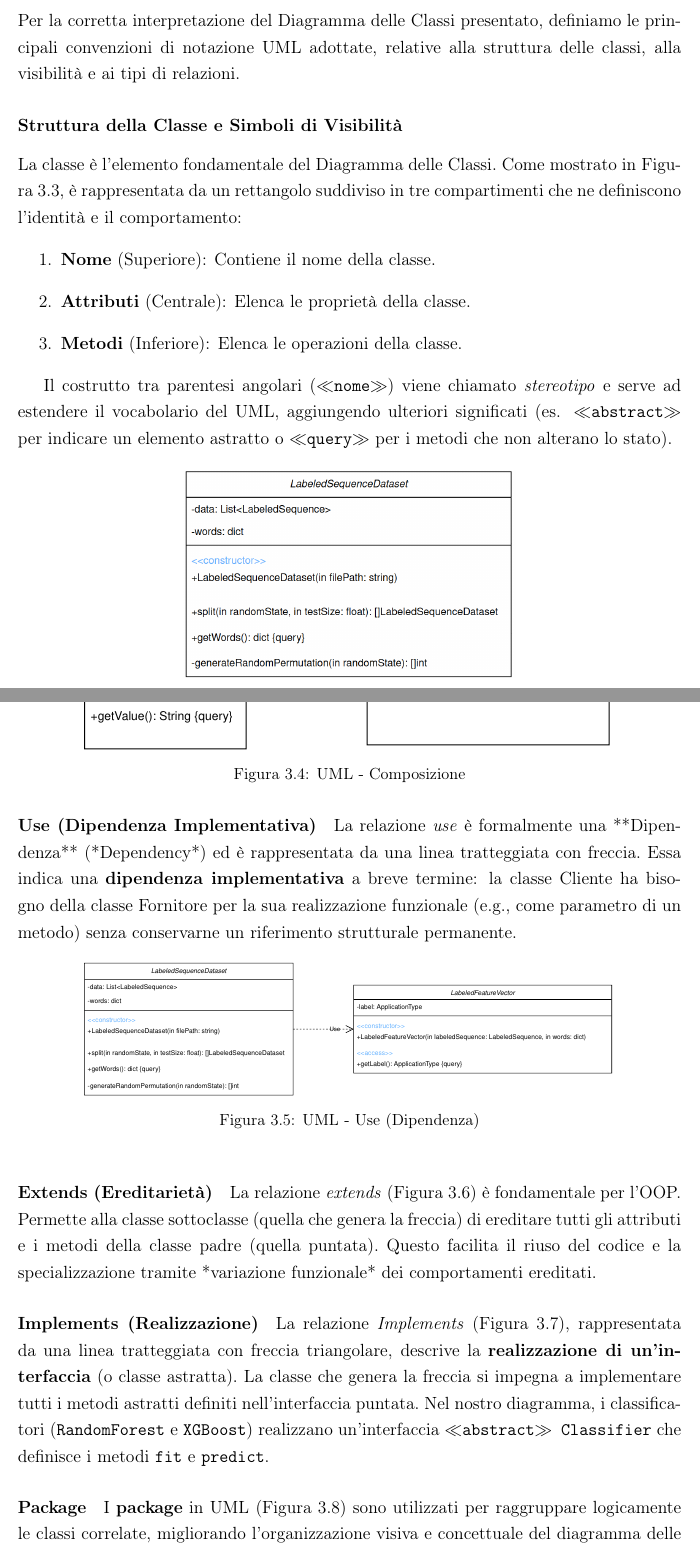
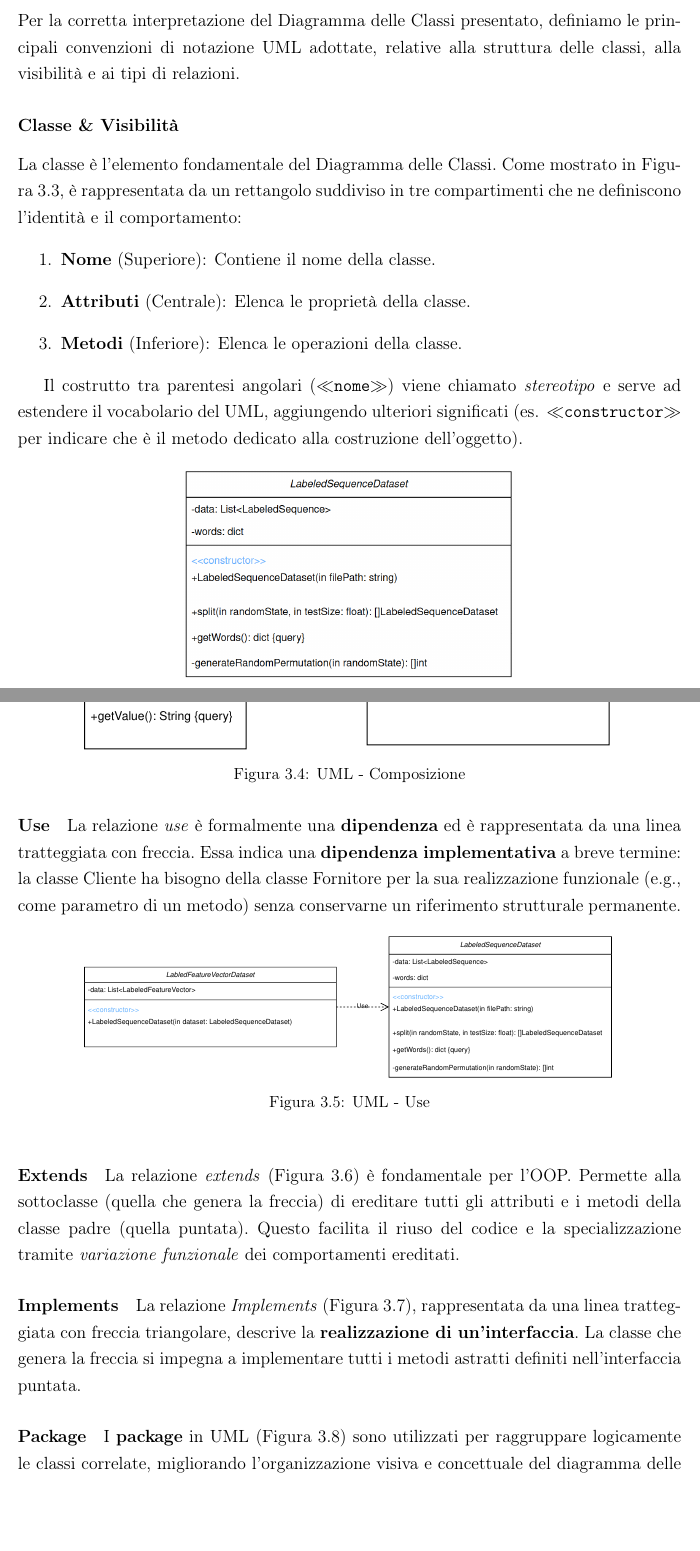
Before and after one commit to ThePino/ACPAMC-thesis, a LaTeX document (src/main.tex, which reads src/approccio-proposto/oop-uml.tex): two parts of pages 29 and 31 of 45, joined at a grey line, cut so that both start at the same text, the shorter picture padded with empty space. Compiled offline with pdfLaTeX.

Commit message:
fix(approccio-proposto): fixies

```diff
--- a/src/approccio-proposto/oop-uml.tex
+++ b/src/approccio-proposto/oop-uml.tex
@@ -35,7 +35,7 @@ Il diagramma delle classi completo che definisce l'architettura logica del proge
 
 Per la corretta interpretazione del Diagramma delle Classi presentato, definiamo le principali convenzioni di notazione UML adottate, relative alla struttura delle classi, alla visibilità e ai tipi di relazioni.
 
-\subsubsection{Struttura della Classe e Simboli di Visibilità}
+\subsubsection{Classe \& Visibilità}
 
 La classe è l'elemento fondamentale del Diagramma delle Classi.\
 Come mostrato in \autoref{fig:uml-classe-convenzioni}, è rappresentata da un rettangolo suddiviso in tre compartimenti che ne definiscono l'identità e il comportamento:
@@ -46,7 +46,7 @@ Come mostrato in \autoref{fig:uml-classe-convenzioni}, è rappresentata da un re
 \end{enumerate}
 
 Il costrutto tra parentesi angolari (\texttt{$\ll$nome$\gg$}) viene chiamato \textit{stereotipo} e serve ad estendere il vocabolario del UML,\
-aggiungendo ulteriori significati (es. \texttt{$\ll$abstract$\gg$} per indicare un elemento astratto o \texttt{$\ll$query$\gg$} per i metodi che non alterano lo stato).
+aggiungendo ulteriori significati (es. \texttt{$\ll$constructor$\gg$} per indicare che è il metodo dedicato alla costruzione dell'oggetto).
 
 \begin{figure}[h!]
     \centering
@@ -126,8 +126,8 @@ L'esempio mostra come la classe \textit{Sequence} sia composta dalle \textit{Api
     \label{fig:uml-composizione}
 \end{figure}
 
-\paragraph{Use (Dipendenza Implementativa)}
-La relazione \textit{use} è formalmente una **Dipendenza** (*Dependency*) ed è rappresentata da una linea tratteggiata con freccia.\
+\paragraph{Use}
+La relazione \textit{use} è formalmente una \textbf{dipendenza} ed è rappresentata da una linea tratteggiata con freccia.\
 Essa indica una \textbf{dipendenza implementativa} a breve termine: la classe Cliente ha bisogno della classe Fornitore per la sua realizzazione funzionale (e.g., come parametro di un metodo)\
 senza conservarne un riferimento strutturale permanente.
 
@@ -136,14 +136,14 @@ senza conservarne un riferimento strutturale permanente.
     \adjustbox{max width=0.8\textwidth, max height=0.8\textheight}{%
         \includesvg[inkscapelatex=false]{approccio-proposto/imgs/use.svg}
     }
-    \caption{UML - Use (Dipendenza)}
+    \caption{UML - Use}
     \label{fig:uml-use}
 \end{figure}
 
-\paragraph{Extends (Ereditarietà)}
+\paragraph{Extends}
 La relazione \textit{extends} (\autoref{fig:uml-extends}) è fondamentale per l'OOP.\
-Permette alla classe sottoclasse (quella che genera la freccia) di ereditare tutti gli attributi e i metodi della classe padre (quella puntata).\
-Questo facilita il riuso del codice e la specializzazione tramite *variazione funzionale* dei comportamenti ereditati.
+Permette alla sottoclasse (quella che genera la freccia) di ereditare tutti gli attributi e i metodi della classe padre (quella puntata).\
+Questo facilita il riuso del codice e la specializzazione tramite \textit{variazione funzionale} dei comportamenti ereditati.
 
 \begin{figure}[h]
     \centering
@@ -154,10 +154,9 @@ Questo facilita il riuso del codice e la specializzazione tramite *variazione fu
     \label{fig:uml-extends}
 \end{figure}
 
-\paragraph{Implements (Realizzazione)}
-La relazione \textit{Implements} (\autoref{fig:uml-implements}), rappresentata da una linea tratteggiata con freccia triangolare, descrive la \textbf{realizzazione di un'interfaccia} (o classe astratta).\
+\paragraph{Implements}
+La relazione \textit{Implements} (\autoref{fig:uml-implements}), rappresentata da una linea tratteggiata con freccia triangolare, descrive la \textbf{realizzazione di un'interfaccia}.\
 La classe che genera la freccia si impegna a implementare tutti i metodi astratti definiti nell'interfaccia puntata.\
-Nel nostro diagramma, i classificatori (\texttt{RandomForest} e \texttt{XGBoost}) realizzano un'interfaccia \texttt{$\ll$abstract$\gg$ Classifier} che definisce i metodi \texttt{fit} e \texttt{predict}.
 
 \begin{figure}[h]
     \centering
```
Also changed, not shown: src/approccio-proposto/approccio-proposto.tex (+2 -0 lines), src/approccio-proposto/descrizione.tex (+2 -2 lines), src/bibliografia.bib (+9 -0 lines), src/approccio-proposto/imgs/use.svg, src/main.pdf, src/approccio-proposto/oop-uml.tex (6 more changed lines).
